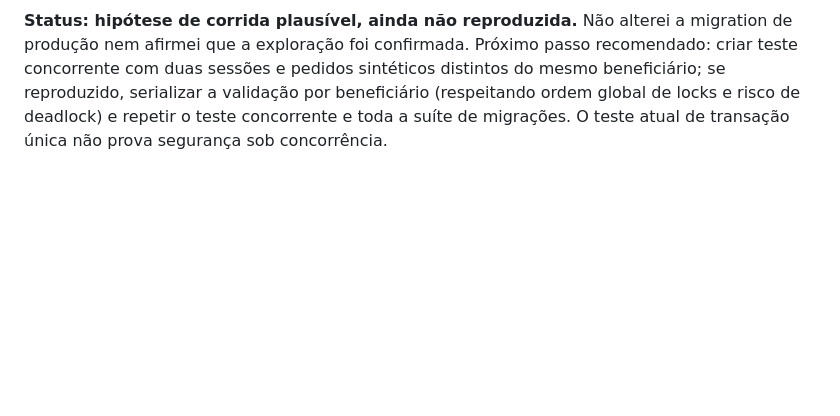
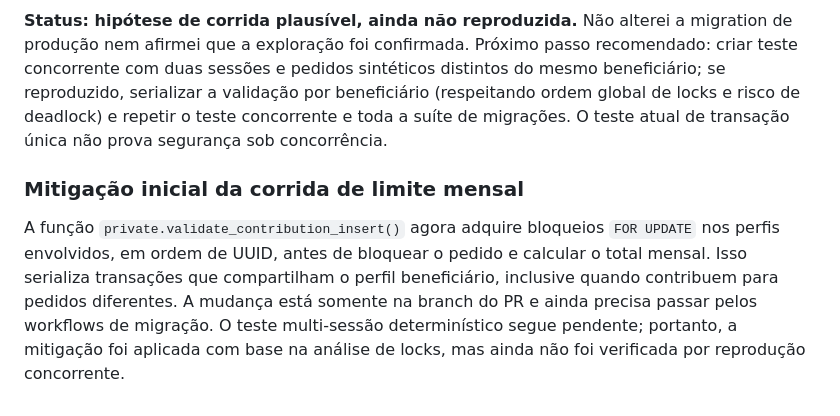
Before and after one commit to sommaapp/sommaapp.github.io, a Markdown page: docs/rls-isolation-test.md, the part around the change. Rendered like a GitHub page; blank space fills up the shorter version.

Commit message:
Document monthly-limit concurrency mitigation and validation status

```diff
--- a/docs/rls-isolation-test.md
+++ b/docs/rls-isolation-test.md
@@ -42,3 +42,7 @@ As validações de concorrência permanecem limitadas ao comportamento transacio
 A leitura da função `private.validate_contribution_insert()` identificou um risco que exige teste multi-sessão antes de encerrar a auditoria: as duas linhas de perfil (contribuidor e beneficiário) são bloqueadas com `FOR SHARE`. Esse modo permite que duas transações diferentes obtenham simultaneamente bloqueio compartilhado no mesmo perfil beneficiário. Como o limite mensal é calculado por `SUM(contributions)` antes do insert e os pedidos podem ser diferentes, é possível que ambas leiam o mesmo total anterior e aprovem valores que, somados, ultrapassem o limite mensal. O bloqueio `FOR UPDATE` no pedido protege o saldo/meta de um mesmo pedido, mas não serializa necessariamente contribuições em pedidos diferentes do mesmo beneficiário.
 
 **Status: hipótese de corrida plausível, ainda não reproduzida.** Não alterei a migration de produção nem afirmei que a exploração foi confirmada. Próximo passo recomendado: criar teste concorrente com duas sessões e pedidos sintéticos distintos do mesmo beneficiário; se reproduzido, serializar a validação por beneficiário (respeitando ordem global de locks e risco de deadlock) e repetir o teste concorrente e toda a suíte de migrações. O teste atual de transação única não prova segurança sob concorrência.
+
+
+### Mitigação inicial da corrida de limite mensal
+A função `private.validate_contribution_insert()` agora adquire bloqueios `FOR UPDATE` nos perfis envolvidos, em ordem de UUID, antes de bloquear o pedido e calcular o total mensal. Isso serializa transações que compartilham o perfil beneficiário, inclusive quando contribuem para pedidos diferentes. A mudança está somente na branch do PR e ainda precisa passar pelos workflows de migração. O teste multi-sessão determinístico segue pendente; portanto, a mitigação foi aplicada com base na análise de locks, mas ainda não foi verificada por reprodução concorrente.
```
